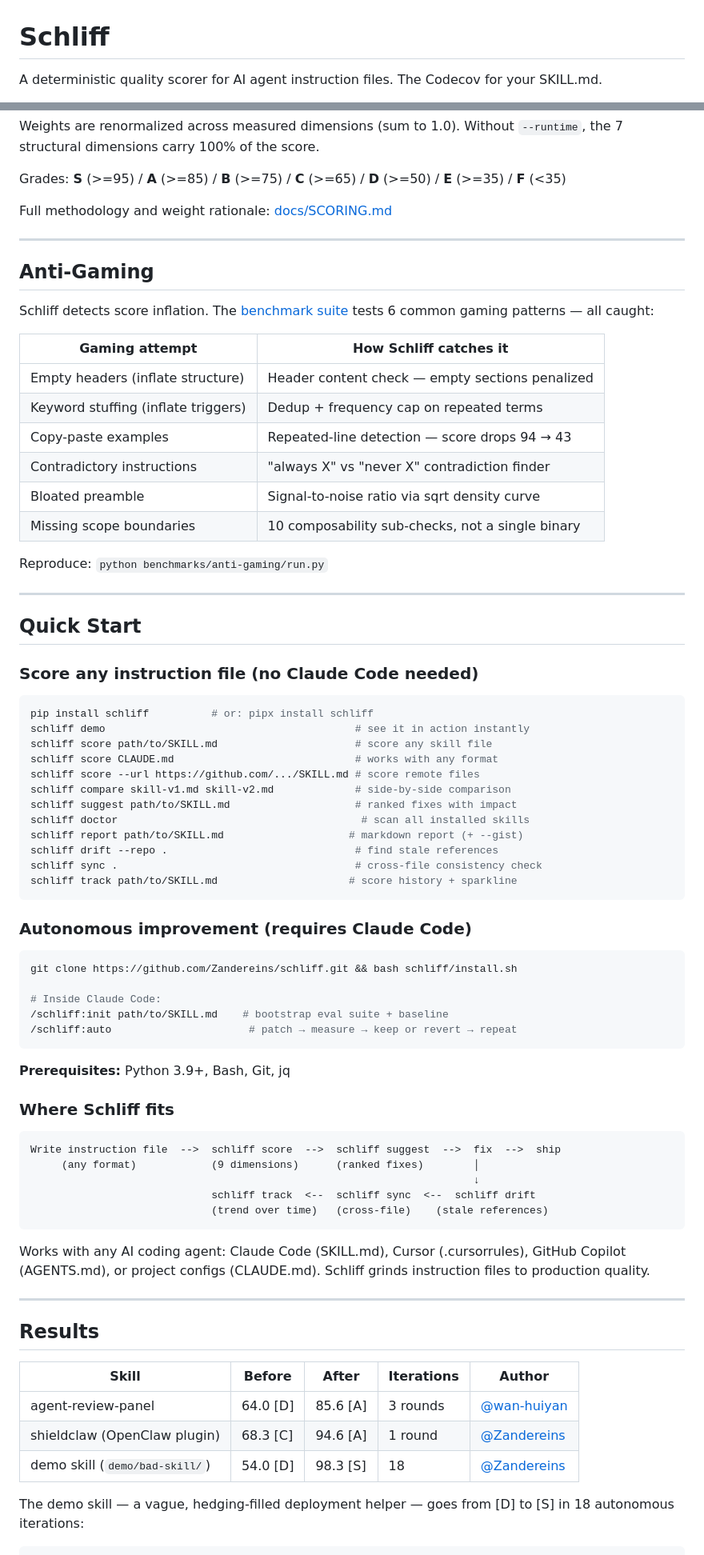
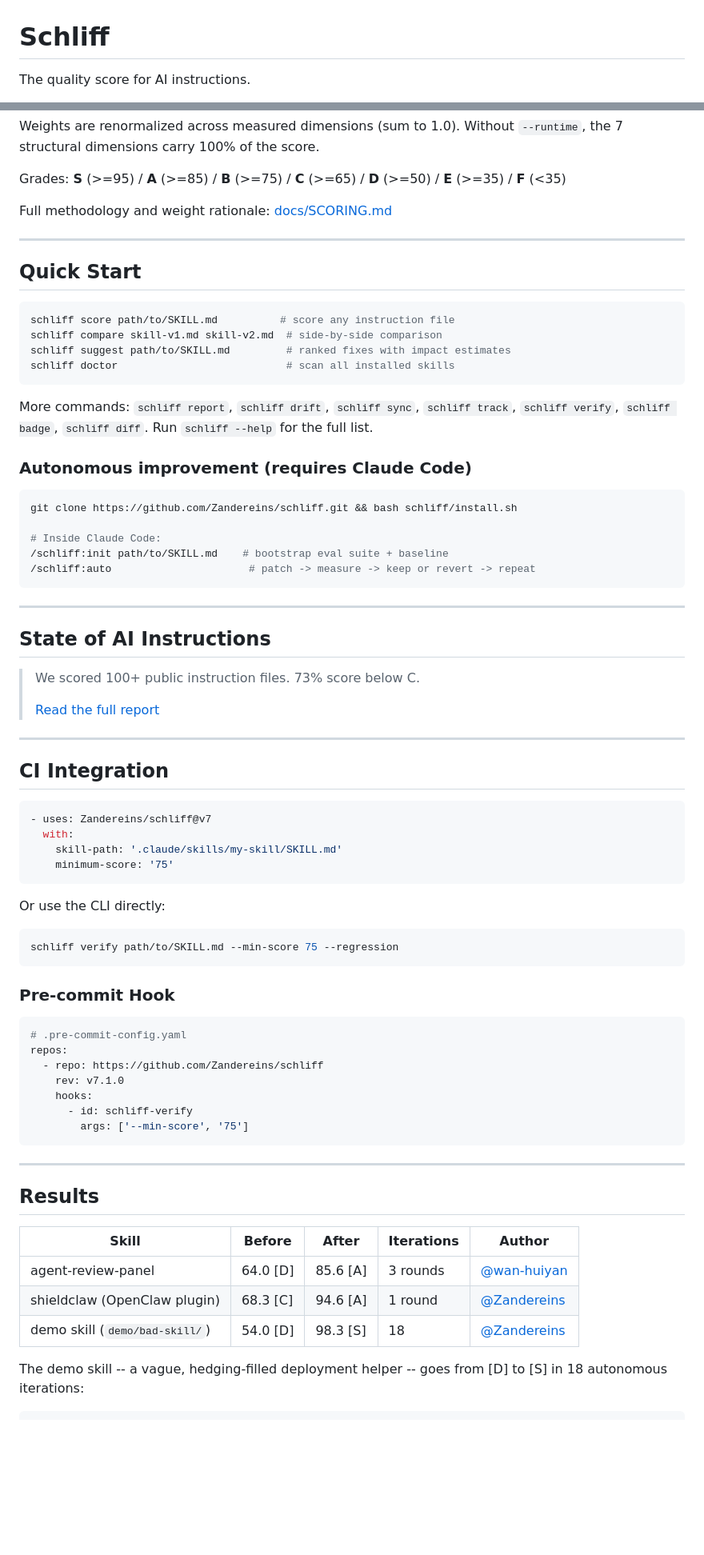
Before and after one commit to Zandereins/schliff, a Markdown page: README.md, 2 parts joined by grey strips. Shown at 80% size. GitHub-like rendering; blank space fills up the shorter version.

````diff
--- a/README.md
+++ b/README.md
@@ -1,6 +1,6 @@
 # Schliff
 
-A deterministic quality scorer for AI agent instruction files. The Codecov for your SKILL.md.
+The quality score for AI instructions.
 
 <p align="center">
   <a href="https://pypi.org/project/schliff/"><img alt="PyPI" src="https://img.shields.io/pypi/v/schliff?style=flat-square&color=F59E0B&label=version"></a>
@@ -51,41 +56,16 @@ Full methodology and weight rationale: [docs/SCORING.md](docs/SCORING.md)
 
 ---
 
-## Anti-Gaming
-
-Schliff detects score inflation. The [benchmark suite](benchmarks/anti-gaming/) tests 6 common gaming patterns — all caught:
-
-| Gaming attempt | How Schliff catches it |
-|----------------|----------------------|
-| Empty headers (inflate structure) | Header content check — empty sections penalized |
-| Keyword stuffing (inflate triggers) | Dedup + frequency cap on repeated terms |
-| Copy-paste examples | Repeated-line detection — score drops 94 → 43 |
-| Contradictory instructions | "always X" vs "never X" contradiction finder |
-| Bloated preamble | Signal-to-noise ratio via sqrt density curve |
-| Missing scope boundaries | 10 composability sub-checks, not a single binary |
-
-Reproduce: `python benchmarks/anti-gaming/run.py`
-
----
-
 ## Quick Start
 
-### Score any instruction file (no Claude Code needed)
+```bash
+schliff score path/to/SKILL.md          # score any instruction file
+schliff compare skill-v1.md skill-v2.md  # side-by-side comparison
+schliff suggest path/to/SKILL.md         # ranked fixes with impact estimates
+schliff doctor                           # scan all installed skills
+```
 
-```bash
-pip install schliff          # or: pipx install schliff
-schliff demo                                        # see it in action instantly
-schliff score path/to/SKILL.md                      # score any skill file
-schliff score CLAUDE.md                             # works with any format
-schliff score --url https://github.com/.../SKILL.md # score remote files
-schliff compare skill-v1.md skill-v2.md             # side-by-side comparison
-schliff suggest path/to/SKILL.md                    # ranked fixes with impact
-schliff doctor                                       # scan all installed skills
-schliff report path/to/SKILL.md                    # markdown report (+ --gist)
-schliff drift --repo .                              # find stale references
-schliff sync .                                      # cross-file consistency check
-schliff track path/to/SKILL.md                     # score history + sparkline
-```
+More commands: `schliff report`, `schliff drift`, `schliff sync`, `schliff track`, `schliff verify`, `schliff badge`, `schliff diff`. Run `schliff --help` for the full list.
 
 ### Autonomous improvement (requires Claude Code)
 
@@ -94,22 +74,45 @@ git clone https://github.com/Zandereins/schliff.git && bash schliff/install.sh
 
 # Inside Claude Code:
 /schliff:init path/to/SKILL.md    # bootstrap eval suite + baseline
-/schliff:auto                      # patch → measure → keep or revert → repeat
+/schliff:auto                      # patch -> measure -> keep or revert -> repeat
 ```
 
-**Prerequisites:** Python 3.9+, Bash, Git, jq
+---
 
-### Where Schliff fits
+## State of AI Instructions
 
-```
-Write instruction file  -->  schliff score  -->  schliff suggest  -->  fix  -->  ship
-     (any format)            (9 dimensions)      (ranked fixes)        │
-                                                                       ↓
-                             schliff track  <--  schliff sync  <--  schliff drift
-                             (trend over time)   (cross-file)    (stale references)
+> We scored 100+ public instruction files. 73% score below C.
+>
+> [Read the full report](docs/launch/state-of-ai-instructions.md)
+
+---
+
+## CI Integration
+
+```yaml
+- uses: Zandereins/schliff@v7
+  with:
+    skill-path: '.claude/skills/my-skill/SKILL.md'
+    minimum-score: '75'
 ```
 
-Works with any AI coding agent: Claude Code (SKILL.md), Cursor (.cursorrules), GitHub Copilot (AGENTS.md), or project configs (CLAUDE.md). Schliff grinds instruction files to production quality.
+Or use the CLI directly:
+
+```bash
+schliff verify path/to/SKILL.md --min-score 75 --regression
+```
+
+### Pre-commit Hook
+
+```yaml
+# .pre-commit-config.yaml
+repos:
+  - repo: https://github.com/Zandereins/schliff
+    rev: v7.1.0
+    hooks:
+      - id: schliff-verify
+        args: ['--min-score', '75']
+```
 
 ---
 
@@ -121,6 +124,6 @@ Works with any AI coding agent: Claude Code (SKILL.md), Cursor (.cursorrules), G
 | shieldclaw (OpenClaw plugin) | 68.3 [C] | 94.6 [A] | 1 round | [@Zandereins](https://github.com/Zandereins) |
 | demo skill (`demo/bad-skill/`) | 54.0 [D] | 98.3 [S] | 18 | [@Zandereins](https://github.com/Zandereins) |
 
-The demo skill — a vague, hedging-filled deployment helper — goes from [D] to [S] in 18 autonomous iterations:
+The demo skill -- a vague, hedging-filled deployment helper -- goes from [D] to [S] in 18 autonomous iterations:
 
 ```
````
Also changed, not shown: other parts of README.md (+51 -67 lines).
